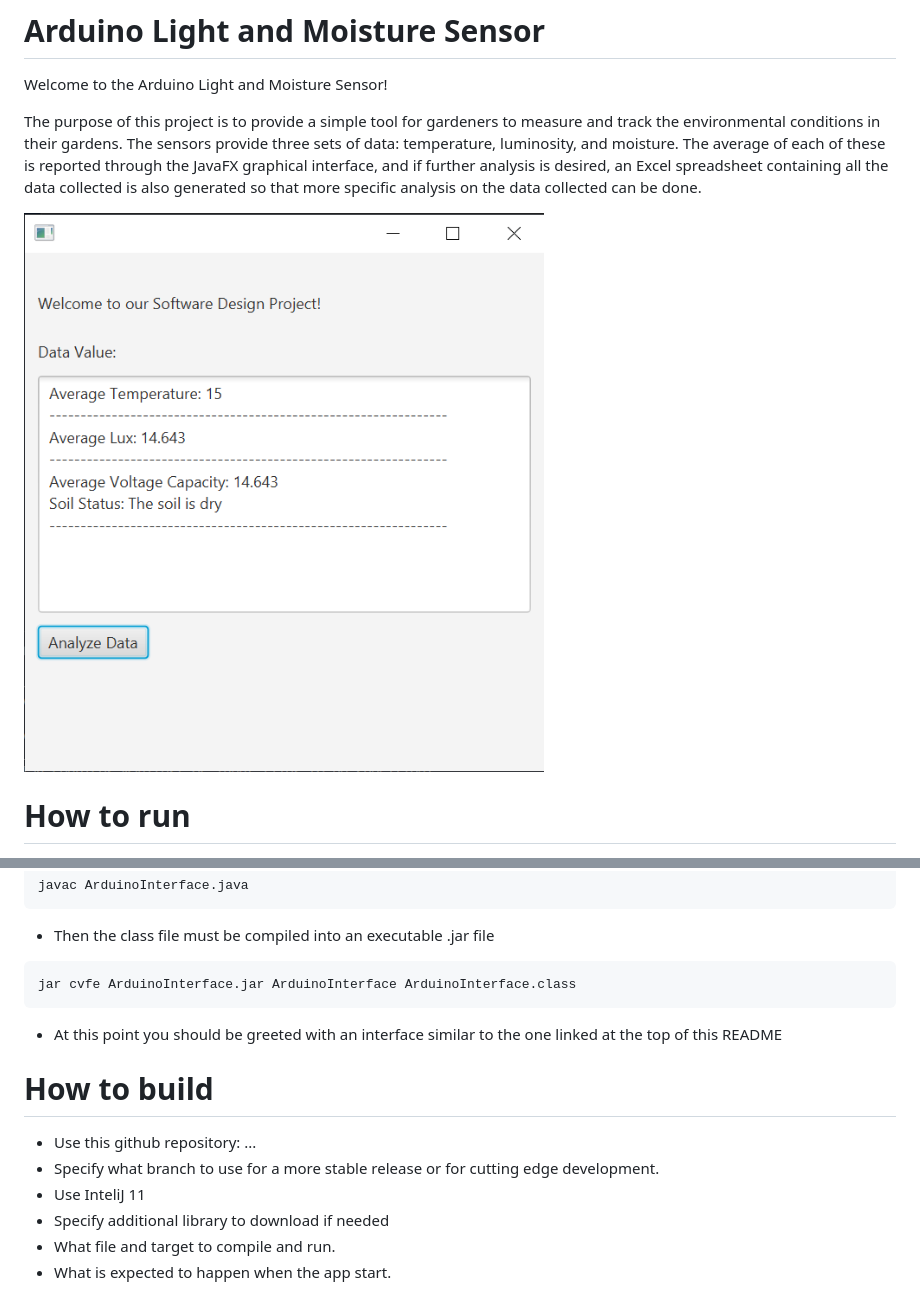
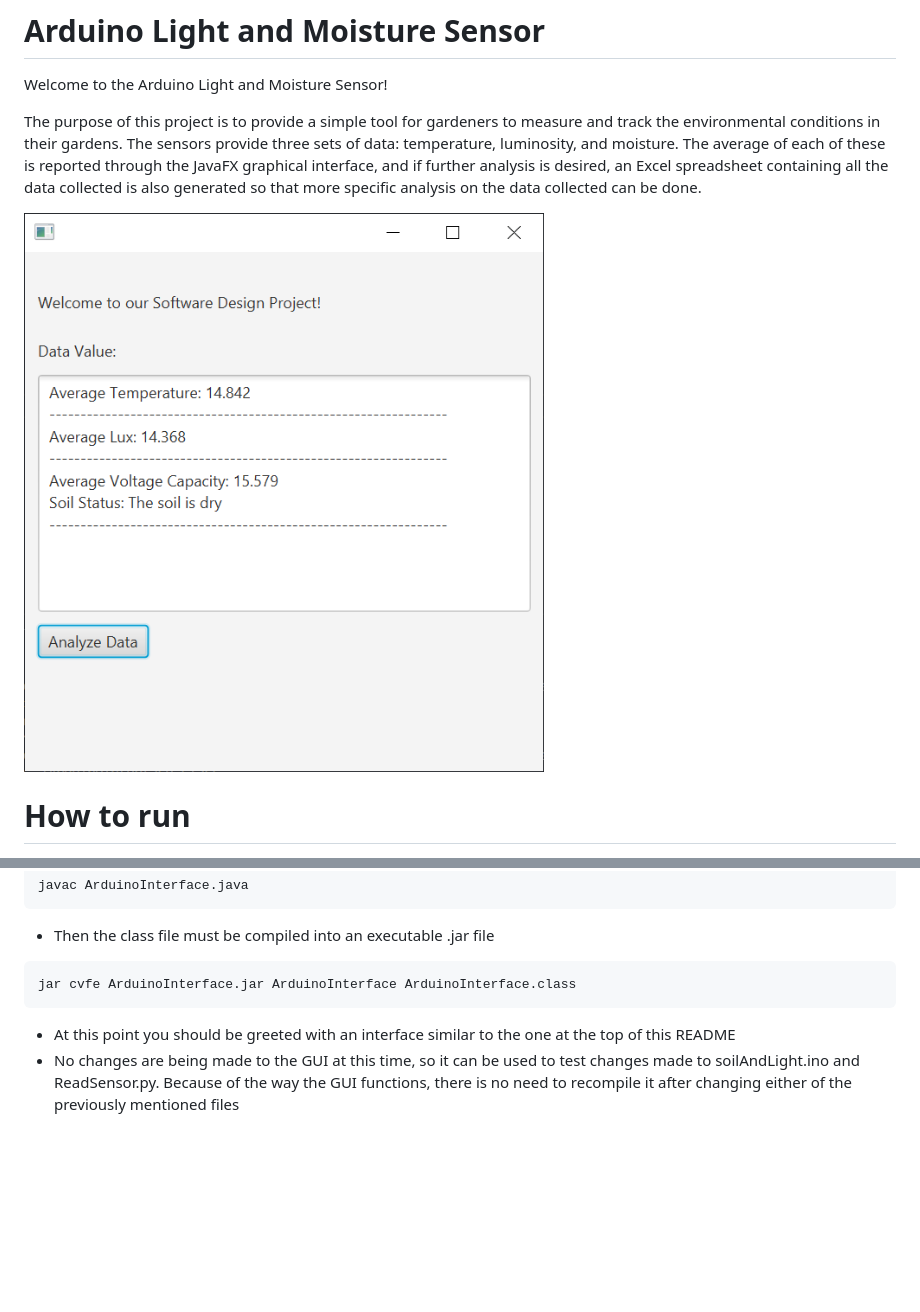
Before and after one commit to ak74ub/05-arduino-light-and-water-sensor, a Markdown page: README.md, 2 parts joined by grey strips. Drawn GitHub-style; pictures changed too: gui.png; blank space fills up the shorter version.

Commit message:
Stuff for readme

````diff
--- a/README.md
+++ b/README.md
@@ -50,11 +50,5 @@ javac ArduinoInterface.java
 ```
 jar cvfe ArduinoInterface.jar ArduinoInterface ArduinoInterface.class
 ```
-- At this point you should be greeted with an interface similar to the one linked at the top of this README
-# How to build
-- Use this github repository: ...
-- Specify what branch to use for a more stable release or for cutting edge development.
-- Use InteliJ 11
-- Specify additional library to download if needed
-- What file and target to compile and run.
-- What is expected to happen when the app start.
+- At this point you should be greeted with an interface similar to the one at the top of this README
+- No changes are being made to the GUI at this time, so it can be used to test changes made to soilAndLight.ino and ReadSensor.py. Because of the way the GUI functions, there is no need to recompile it after changing either of the previously mentioned files
````
Also changed, not shown: 5 other files.
